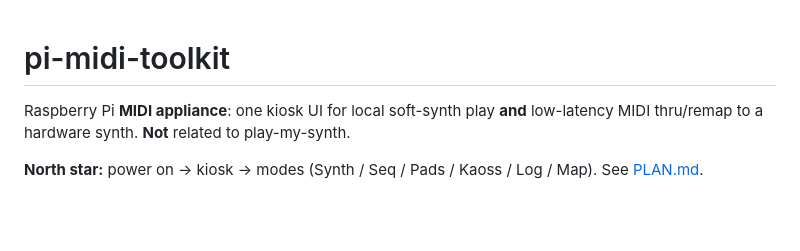
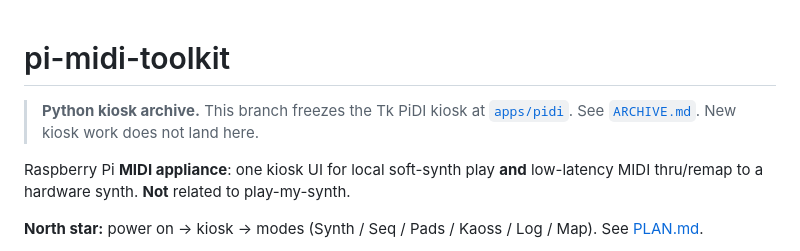
Before and after one commit to HyruleanHero1988/pi-midi-toolkit, a Markdown page: README.md, the part around the change. Rendered like a GitHub page; blank space fills up the shorter version.

```diff
--- a/README.md
+++ b/README.md
@@ -1,4 +1,8 @@
 # pi-midi-toolkit
+
+> **Python kiosk archive.** This branch freezes the Tk PiDI kiosk at
+> [`apps/pidi`](apps/pidi). See [`ARCHIVE.md`](ARCHIVE.md). New kiosk work
+> does not land here.
 
 Raspberry Pi **MIDI appliance**: one kiosk UI for local soft-synth play **and**
 low-latency MIDI thru/remap to a hardware synth. **Not** related to play-my-synth.
```
Also changed, not shown: ARCHIVE.md (added, +57 -0 lines), apps/pidi/README.md (+3 -0 lines).
